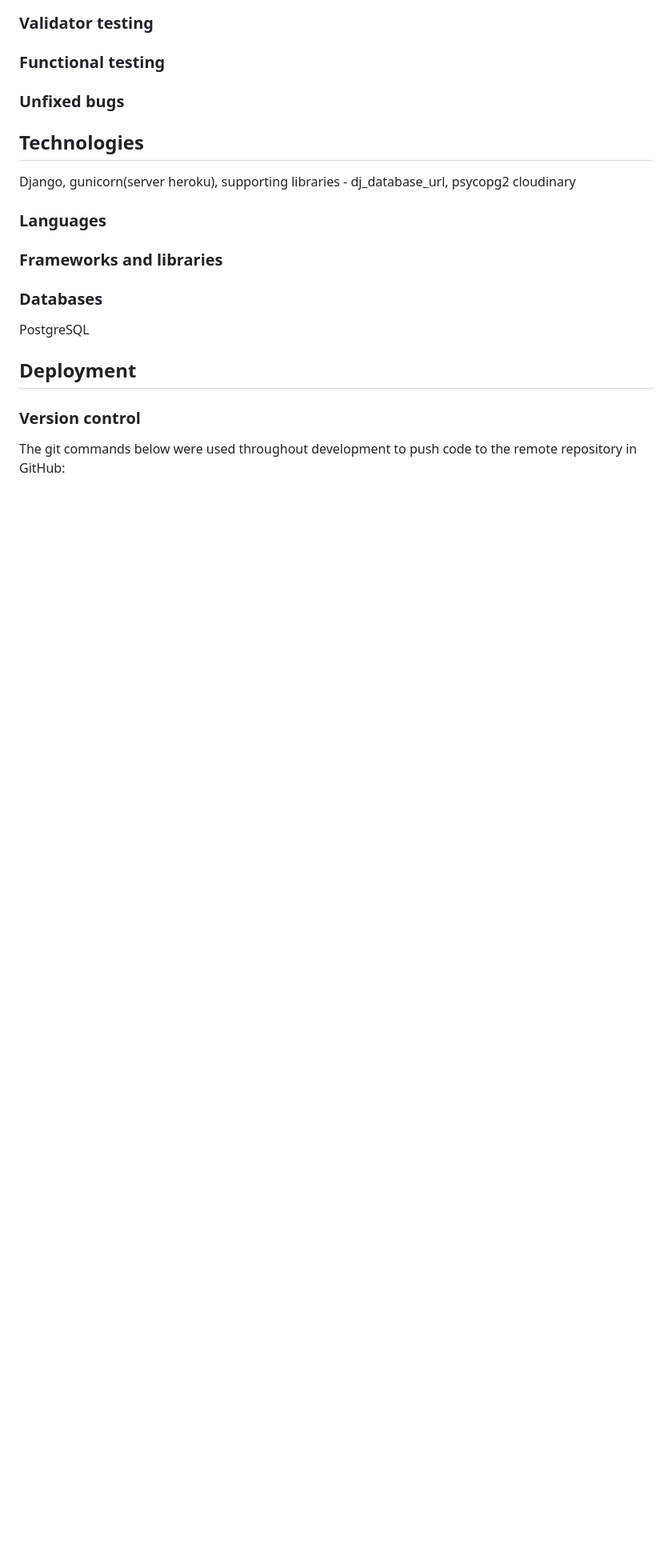
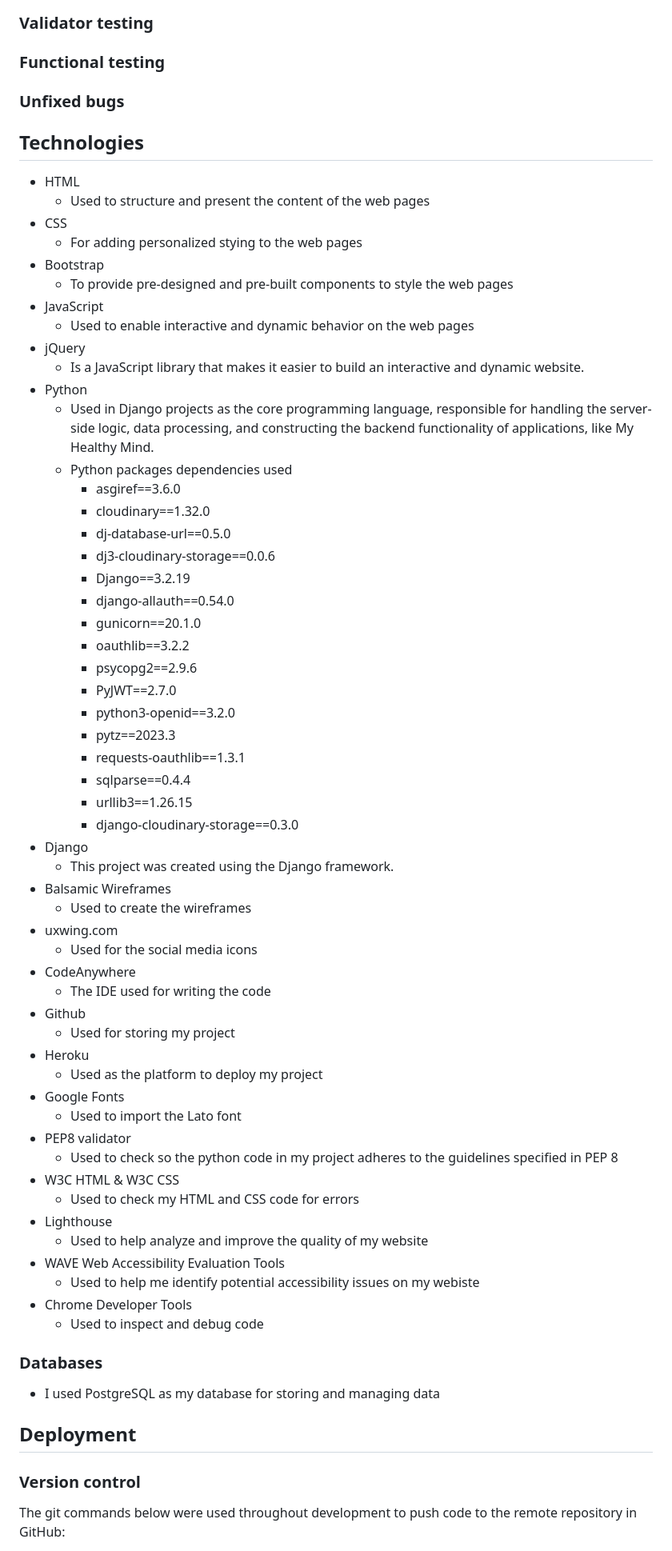
Before and after one commit to SaraMathews/My-Healthy-Mind, a Markdown page: README.md, the part around one of its changes. Shown at 80% size. Rendered like a GitHub page; blank space fills up the shorter version.

Commit message:
Update Technologies section in README

```diff
--- a/README.md
+++ b/README.md
@@ -154,17 +154,63 @@ I created two ERD's, one for the Daily Journal and for for the Daily Quote.
 
 ## Technologies
 
-Django, gunicorn(server heroku),
-supporting libraries - dj_database_url, psycopg2
-cloudinary
-
-### Languages
-
-### Frameworks and libraries
+- HTML
+  - Used to structure and present the content of the web pages
+- CSS
+  - For adding personalized stying to the web pages
+- Bootstrap
+  - To provide pre-designed and pre-built components to style the web pages
+- JavaScript
+  - Used to enable interactive and dynamic behavior on the web pages
+- jQuery
+  - Is a JavaScript library that makes it easier to build an interactive and dynamic website.
+- Python
+  - Used in Django projects as the core programming language, responsible for handling the server-side logic, data processing, and constructing the backend functionality of applications, like My Healthy Mind.
+  - Python packages dependencies used
+    - asgiref==3.6.0
+    - cloudinary==1.32.0
+    - dj-database-url==0.5.0
+    - dj3-cloudinary-storage==0.0.6
+    - Django==3.2.19
+    - django-allauth==0.54.0
+    - gunicorn==20.1.0
+    - oauthlib==3.2.2
+    - psycopg2==2.9.6
+    - PyJWT==2.7.0
+    - python3-openid==3.2.0
+    - pytz==2023.3
+    - requests-oauthlib==1.3.1
+    - sqlparse==0.4.4
+    - urllib3==1.26.15
+    - django-cloudinary-storage==0.3.0
+- Django
+  - This project was created using the Django framework.
+- Balsamic Wireframes
+  - Used to create the wireframes
+- uxwing.com
+  - Used for the social media icons
+- CodeAnywhere
+  - The IDE used for writing the code
+- Github
+  - Used for storing my project
+- Heroku
+  - Used as the platform to deploy my project
+- Google Fonts
+  - Used to import the Lato font
+- PEP8 validator
+  - Used to check so the python code in my project adheres to the guidelines specified in PEP 8
+- W3C HTML & W3C CSS
+  - Used to check my HTML and CSS code for errors
+- Lighthouse
+  - Used to help analyze and improve the quality of my website
+- WAVE Web Accessibility Evaluation Tools
+  - Used to help me identify potential accessibility issues on my webiste
+- Chrome Developer Tools
+  - Used to inspect and debug code
 
 ### Databases
 
-PostgreSQL
+- I used PostgreSQL as my database for storing and managing data
 
 ## Deployment
 
```
Also changed, not shown: other parts of README.md (+12 -14 lines).
